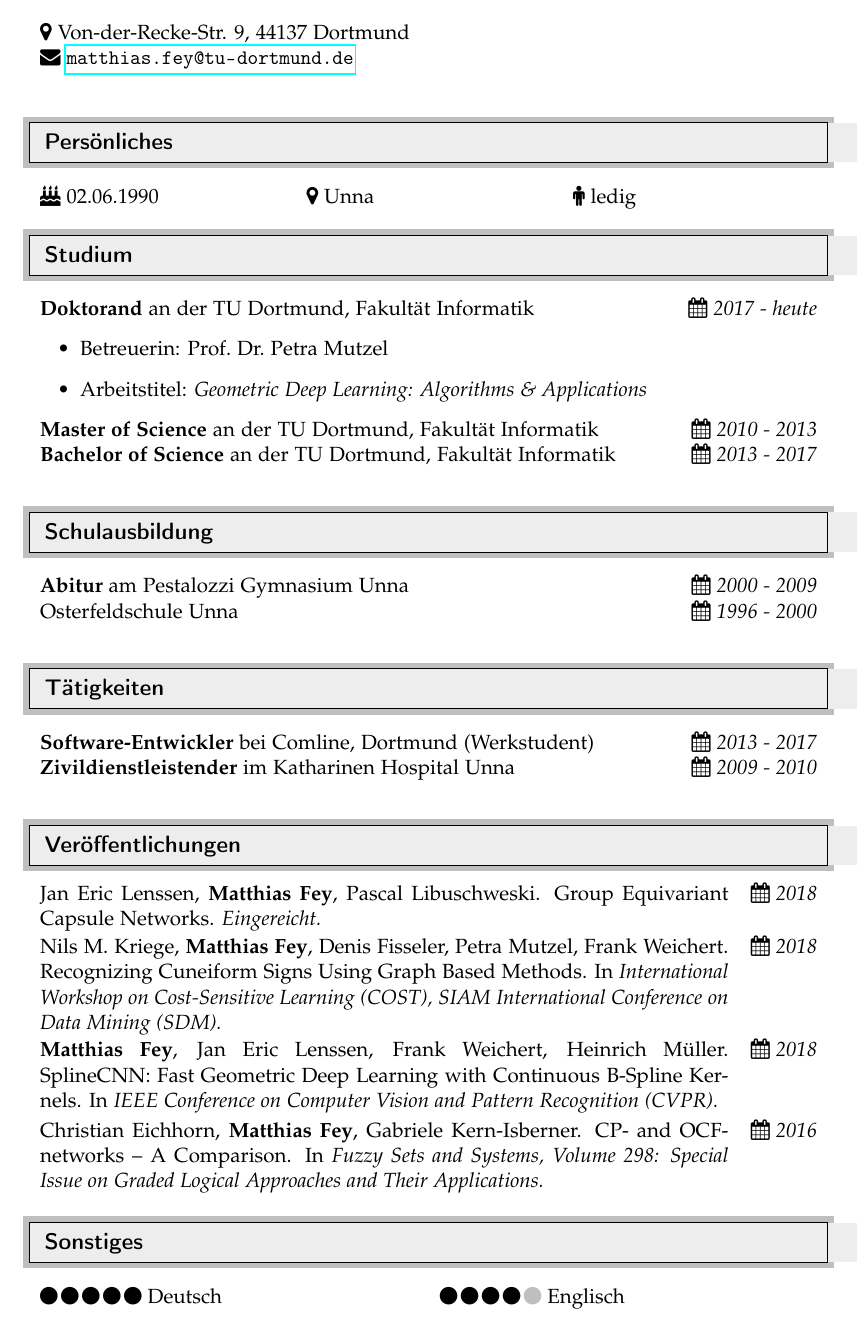
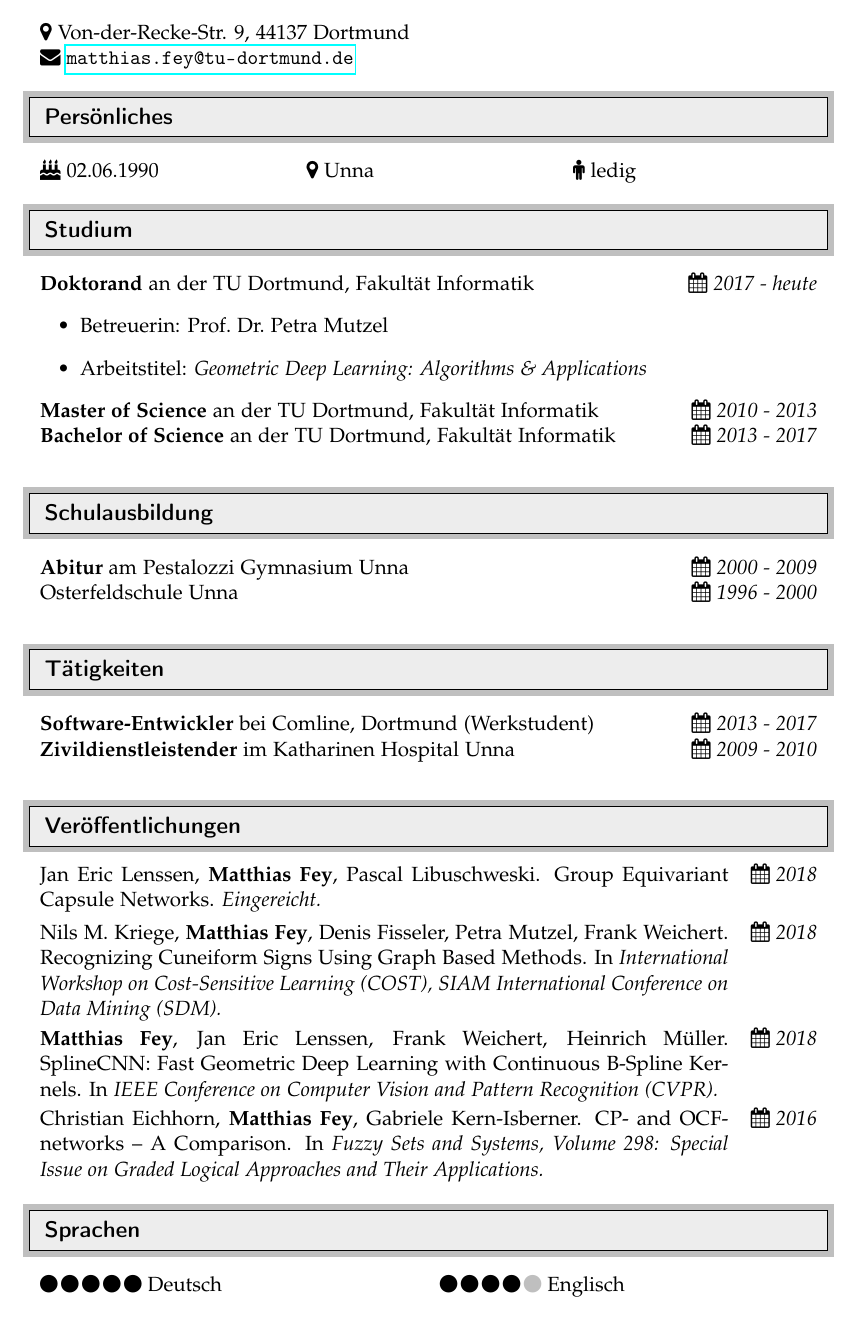
Before and after one commit to rusty1s/rusty1s.github.io, a LaTeX CV (cv/german.tex): part of the page, cut so that both start at the same text. Compiled offline with pdfLaTeX.

Commit message:
updated cv

```diff
--- a/cv/german.tex
+++ b/cv/german.tex
@@ -24,14 +24,14 @@
 \newcommand{\resheading}[1]{
   \parbox{\textwidth}{\setlength{\FrameSep}{\outerbordwidth}
     \begin{shaded}
-\setlength{\fboxsep}{0pt}\framebox[\textwidth][l]{\setlength{\fboxsep}{4pt}\fcolorbox{shadecolorB}{shadecolorB}{\textbf{\sffamily{\mbox{~}\makebox[6.762in][l]{\large #1} \vphantom{p\^{E}}}}}}
+\setlength{\fboxsep}{0pt}\framebox[\textwidth][l]{\setlength{\fboxsep}{4pt}\fcolorbox{shadecolorB}{shadecolorB}{\textbf{\sffamily{\mbox{~}\makebox[5.662in][l]{\large #1} \vphantom{p\^{E}}}}}}
     \end{shaded}
   }\vspace{-5pt}
 }
 
 \newcommand{\ressubheading}[2]{
 \begin{tabularx}{\textwidth}{Xr}
-  #1 & #2 \\
+  #1 & #2
 \end{tabularx}
 }
 
@@ -42,13 +42,13 @@
   \vspace{0.1cm}
   \faMapMarker~Von-der-Recke-Str. 9, 44137 Dortmund\\
   \faEnvelope~\url{matthias.fey@tu-dortmund.de}\\
-  \vspace{0.1cm}
+  % \vspace{0.05cm}
 \end{tabularx}
 
 \resheading{Persönliches}
 
 \begin{tabularx}{\textwidth}{XXX}
-  \faBirthdayCake~02.06.1990 & \faMapMarker~Unna & \faMale~ledig\\
+  \faBirthdayCake~02.06.1990 & \faMapMarker~Unna & \faMale~ledig
 \end{tabularx}
 
 \resheading{Studium}
@@ -73,21 +73,20 @@
 
 \resheading{Veröffentlichungen}
 
-\ressubheading{Jan Eric Lenssen, \textbf{Matthias Fey}, Pascal Libuschweski. Group Equivariant Capsule Networks. \textit{Eingereicht.}}{\faCalendar~\emph{2018}}\\
+\ressubheading{Jan Eric Lenssen, \textbf{Matthias Fey}, Pascal Libuschweski. Group Equivariant Capsule Networks. \textit{Eingereicht.}}{\faCalendar~\emph{2018}}
 
-\ressubheading{Nils M. Kriege, \textbf{Matthias Fey}, Denis Fisseler, Petra Mutzel, Frank Weichert. Recognizing Cuneiform Signs Using Graph Based Methods. In \textit{International Workshop on Cost-Sensitive Learning (COST), SIAM International Conference on Data Mining (SDM).}}{\faCalendar~\emph{2018}}\\
+\ressubheading{Nils M. Kriege, \textbf{Matthias Fey}, Denis Fisseler, Petra Mutzel, Frank Weichert. Recognizing Cuneiform Signs Using Graph Based Methods. In \textit{International Workshop on Cost-Sensitive Learning (COST), SIAM International Conference on Data Mining (SDM).}}{\faCalendar~\emph{2018}}
 
 \ressubheading{\textbf{Matthias Fey}, Jan Eric Lenssen, Frank Weichert, Heinrich Müller. SplineCNN: Fast Geometric Deep Learning with Continuous B-Spline Kernels. In \textit{IEEE Conference on Computer Vision and Pattern Recognition (CVPR).}}{\faCalendar~\emph{2018}}
 
 \ressubheading{Christian Eichhorn, \textbf{Matthias Fey}, Gabriele Kern-Isberner. CP- and OCF-networks – A Comparison. In \textit{Fuzzy Sets and Systems, Volume 298: Special Issue on Graded Logical Approaches and Their Applications.}}{\faCalendar~\emph{2016}}
 
-\resheading{Sonstiges}
+\resheading{Sprachen}
 
 \begin{tabularx}{\textwidth}{XX}
   \faCircle\,\faCircle\,\faCircle\,\faCircle\,\faCircle~Deutsch
   &
   \faCircle\,\faCircle\,\faCircle\,\faCircle\,\textcolor{lightgray}{\faCircle}~Englisch
-  \\
 \end{tabularx}
 
 \end{document}
```
Also changed, not shown: cv/german.pdf.
